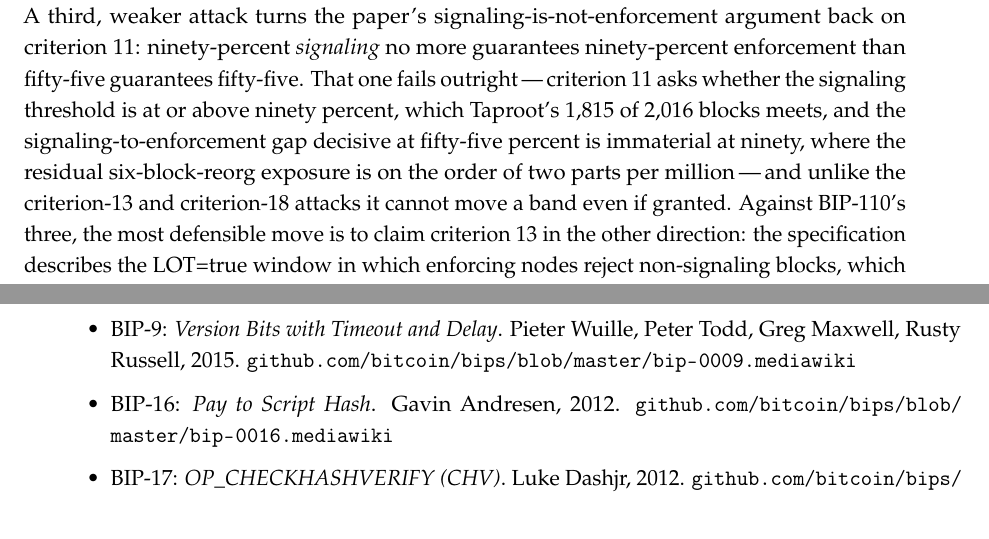
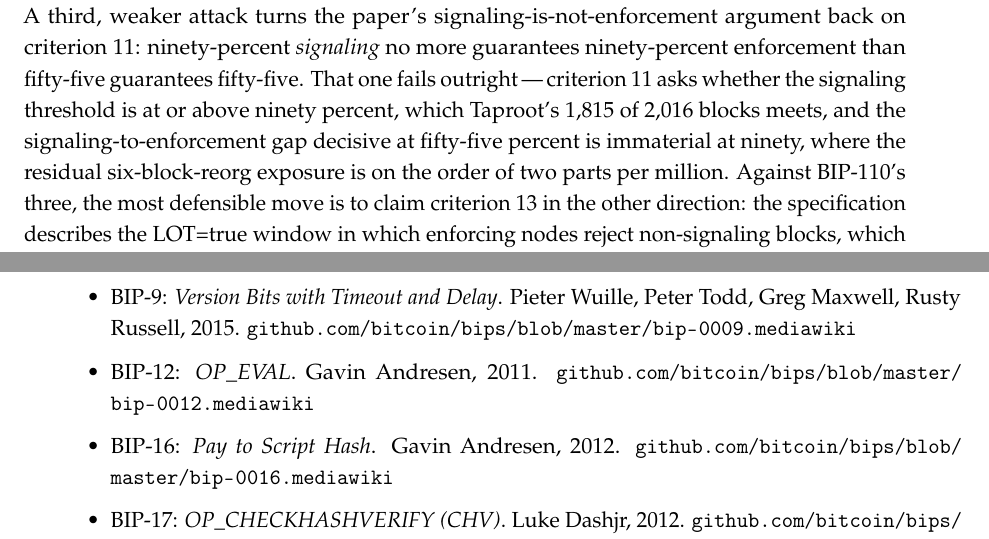
Before and after one commit to asaffulks/consensus-change-standards, a LaTeX thesis (LaTeX/consensus_change_standards.tex): two parts of pages 62 and 85 of 90, joined at a grey line, cut so that both start at the same text. Compiled offline with pdfLaTeX.

Commit message:
v4: final QC pass — add BIP-12 to References; trim redundant §5.3 criterion-11 clause; sync SegWit2x score to ≈5/17 (README, scorecard)

```diff
--- a/LaTeX/consensus_change_standards.tex
+++ b/LaTeX/consensus_change_standards.tex
@@ -1020,7 +1020,7 @@ These heuristics are illustrative because the framework's binary scoring is mean
 \medskip
 \noindent\textbf{On the closed loop.} A sharper objection than score-by-score subjectivity is structural: one author selected the twenty criteria, chose which proposals to score, and assigned every mark\,---\,and the criteria were synthesized from the same activation history they grade, with the ninety-percent floor read off Taproot (\sect{3.4}) and the review and testnet floors off the same record. So Taproot at full marks and BIP-110 near zero are, the objection runs, foreordained by construction. The concession is owed and made: a rubric validated only against its author's paradigm cases proves little. The answer is that the criteria were derived, not invented to fit. They cross-walk to independent prior sources\,---\,the thirteen evaluation questions and twelve indicators of \textit{BCAP} (\sect{1.5}), Bitcoin Core's own concept-then-code review discipline (\sect{3.3}), the IETF open-standards maturity gates that predate Bitcoin (\sect{1.5}), and the documented activation record\,---\,each of which reaches the same floors from outside this paper. That cross-walk is a derivation check\,---\,evidence the floors were not reverse-engineered from the verdicts\,---\,not an adversarial test, and it should not be mistaken for one. The adversarial test is external: it is the dissent archive the conclusion commits to. The moment a published counter-scoring of Taproot or BIP-110 exists with its evidentiary basis\,---\,a defensible reading of the same record that places Taproot below seventeen or BIP-110 above three\,---\,the rubric is falsifiable on its own terms, and a closed loop cannot be falsified. SegWit2x (\sect{5.4}) is the early evidence the loop is not closed\,---\,a change the author's own miner interest favors, scored Red against the same criteria.
 
-To make that commitment more than a promise, the archive opens here, with the strongest counter-scoring the author can mount against his own results. Against Taproot's seventeen, the sharpest attack is on criterion 13. The scorecard credits Taproot a published chain-split risk assessment, yet \sect{3.5} defines that criterion as a \textit{formal} assessment\,---\,and this paper denies BIP-110 the same criterion for want of one. Taproot's activation produced no single \sect{3.5}-form document either; its split-risk analysis was distributed across mailing-list threads, meeting logs, and the Speedy Trial proposal. A reviewer applying that strictness symmetrically could score criterion 13 \textit{not met}, dropping Taproot to 16/17\,---\,Yellow under the gate rule of \sect{5.2}, which makes any single not-met criterion band-moving. This is the sharpest of those attacks, and it is answered rather than dismissed. Criterion 13 is the narrower of the readings the framework supports: its components are scored elsewhere\,---\,replay protection at criterion 14, economic-node support at 18, the contingency plan at 19\,---\,leaving 13 to ask whether a split-risk assessment was completed and published at all, which Taproot's record satisfies in substance, the roughly ninety-percent hashrate already supporting the change being public and the LOT=true/false debate that dominated its activation being precisely a chain-split-scenario analysis. Criterion 13 is therefore \textit{met} on the better reading and \textit{contestable} on a stricter one; and even granting the stricter reading and a Yellow Taproot, the categorical gap this section turns on\,---\,every applicable criterion met, or all but one, against three of twenty\,---\,survives. A second band-moving attack targets criterion 18, on the same logic: the table credits Taproot major-exchange consultation, but that credit rests on the ecosystem's demonstrated readiness rather than the formal, on-the-record consultation the New York Agreement produced for SegWit2x's exchanges, so a strict reader could score 18 \textit{not met} as well. It is answered as criterion 13 is\,---\,criterion 18 asks whether major exchanges and infrastructure providers were consulted on the proposal's impact, which Taproot's years of open review and the ecosystem's broad, public readiness to support it satisfy in substance, and, granted or not, it moves Taproot only to Yellow, the categorical gap again surviving. A third, weaker attack turns the paper's signaling-is-not-enforcement argument back on criterion 11: ninety-percent \textit{signaling} no more guarantees ninety-percent enforcement than fifty-five guarantees fifty-five. That one fails outright\,---\,criterion 11 asks whether the signaling threshold is at or above ninety percent, which Taproot's 1{,}815 of 2{,}016 blocks meets, and the signaling-to-enforcement gap decisive at fifty-five percent is immaterial at ninety, where the residual six-block-reorg exposure is on the order of two parts per million\,---\,and unlike the criterion-13 and criterion-18 attacks it cannot move a band even if granted. Against BIP-110's three, the most defensible move is to claim criterion 13 in the other direction: the specification describes the LOT=true window in which enforcing nodes reject non-signaling blocks, which a reader might take for a chain-split risk assessment. It fails too\,---\,describing an enforcement mechanism is not assessing the split risk it creates, and a release asserting ``broad community support'' while voluntary signaling sits below one percent is the opposite of a published assessment. These are real attempts, recorded so a better one can be built on them; the loop is closed only if no such attempt is ever made\,---\,this is the first.
+To make that commitment more than a promise, the archive opens here, with the strongest counter-scoring the author can mount against his own results. Against Taproot's seventeen, the sharpest attack is on criterion 13. The scorecard credits Taproot a published chain-split risk assessment, yet \sect{3.5} defines that criterion as a \textit{formal} assessment\,---\,and this paper denies BIP-110 the same criterion for want of one. Taproot's activation produced no single \sect{3.5}-form document either; its split-risk analysis was distributed across mailing-list threads, meeting logs, and the Speedy Trial proposal. A reviewer applying that strictness symmetrically could score criterion 13 \textit{not met}, dropping Taproot to 16/17\,---\,Yellow under the gate rule of \sect{5.2}, which makes any single not-met criterion band-moving. This is the sharpest of those attacks, and it is answered rather than dismissed. Criterion 13 is the narrower of the readings the framework supports: its components are scored elsewhere\,---\,replay protection at criterion 14, economic-node support at 18, the contingency plan at 19\,---\,leaving 13 to ask whether a split-risk assessment was completed and published at all, which Taproot's record satisfies in substance, the roughly ninety-percent hashrate already supporting the change being public and the LOT=true/false debate that dominated its activation being precisely a chain-split-scenario analysis. Criterion 13 is therefore \textit{met} on the better reading and \textit{contestable} on a stricter one; and even granting the stricter reading and a Yellow Taproot, the categorical gap this section turns on\,---\,every applicable criterion met, or all but one, against three of twenty\,---\,survives. A second band-moving attack targets criterion 18, on the same logic: the table credits Taproot major-exchange consultation, but that credit rests on the ecosystem's demonstrated readiness rather than the formal, on-the-record consultation the New York Agreement produced for SegWit2x's exchanges, so a strict reader could score 18 \textit{not met} as well. It is answered as criterion 13 is\,---\,criterion 18 asks whether major exchanges and infrastructure providers were consulted on the proposal's impact, which Taproot's years of open review and the ecosystem's broad, public readiness to support it satisfy in substance, and, granted or not, it moves Taproot only to Yellow, the categorical gap again surviving. A third, weaker attack turns the paper's signaling-is-not-enforcement argument back on criterion 11: ninety-percent \textit{signaling} no more guarantees ninety-percent enforcement than fifty-five guarantees fifty-five. That one fails outright\,---\,criterion 11 asks whether the signaling threshold is at or above ninety percent, which Taproot's 1{,}815 of 2{,}016 blocks meets, and the signaling-to-enforcement gap decisive at fifty-five percent is immaterial at ninety, where the residual six-block-reorg exposure is on the order of two parts per million. Against BIP-110's three, the most defensible move is to claim criterion 13 in the other direction: the specification describes the LOT=true window in which enforcing nodes reject non-signaling blocks, which a reader might take for a chain-split risk assessment. It fails too\,---\,describing an enforcement mechanism is not assessing the split risk it creates, and a release asserting ``broad community support'' while voluntary signaling sits below one percent is the opposite of a published assessment. These are real attempts, recorded so a better one can be built on them; the loop is closed only if no such attempt is ever made\,---\,this is the first.
 
 \clearpage
 \section{Worked Examples: Taproot, BIP-110, SegWit2x, and a Neutrality Test}
@@ -1325,6 +1325,7 @@ The framework becomes useful the day an operator can adopt it without drafting f
   \item BIP-3: \textit{Updated BIP Process}. Murch (Mark Erhardt), 2025 (Status: Deployed; replaces BIP-2). \url{github.com/bitcoin/bips/blob/master/bip-0003.md}
   \item BIP-8: \textit{Version Bits with Lock-in by Height}. Shaolin Fry, Luke Dashjr, 2017. \url{github.com/bitcoin/bips/blob/master/bip-0008.mediawiki}
   \item BIP-9: \textit{Version Bits with Timeout and Delay}. Pieter Wuille, Peter Todd, Greg Maxwell, Rusty Russell, 2015. \url{github.com/bitcoin/bips/blob/master/bip-0009.mediawiki}
+  \item BIP-12: \textit{OP\_EVAL}. Gavin Andresen, 2011. \url{github.com/bitcoin/bips/blob/master/bip-0012.mediawiki}
   \item BIP-16: \textit{Pay to Script Hash}. Gavin Andresen, 2012. \url{github.com/bitcoin/bips/blob/master/bip-0016.mediawiki}
   \item BIP-17: \textit{OP\_CHECKHASHVERIFY (CHV)}. Luke Dashjr, 2012. \url{github.com/bitcoin/bips/blob/master/bip-0017.mediawiki}
   \item BIP-50: \textit{March 2013 Chain Fork Post-Mortem}. Gavin Andresen, 2013. \url{github.com/bitcoin/bips/blob/master/bip-0050.mediawiki}
```
Also changed, not shown: scorecard.md (+1 -1 lines), README.md, consensus_change_standards_v4.pdf.
